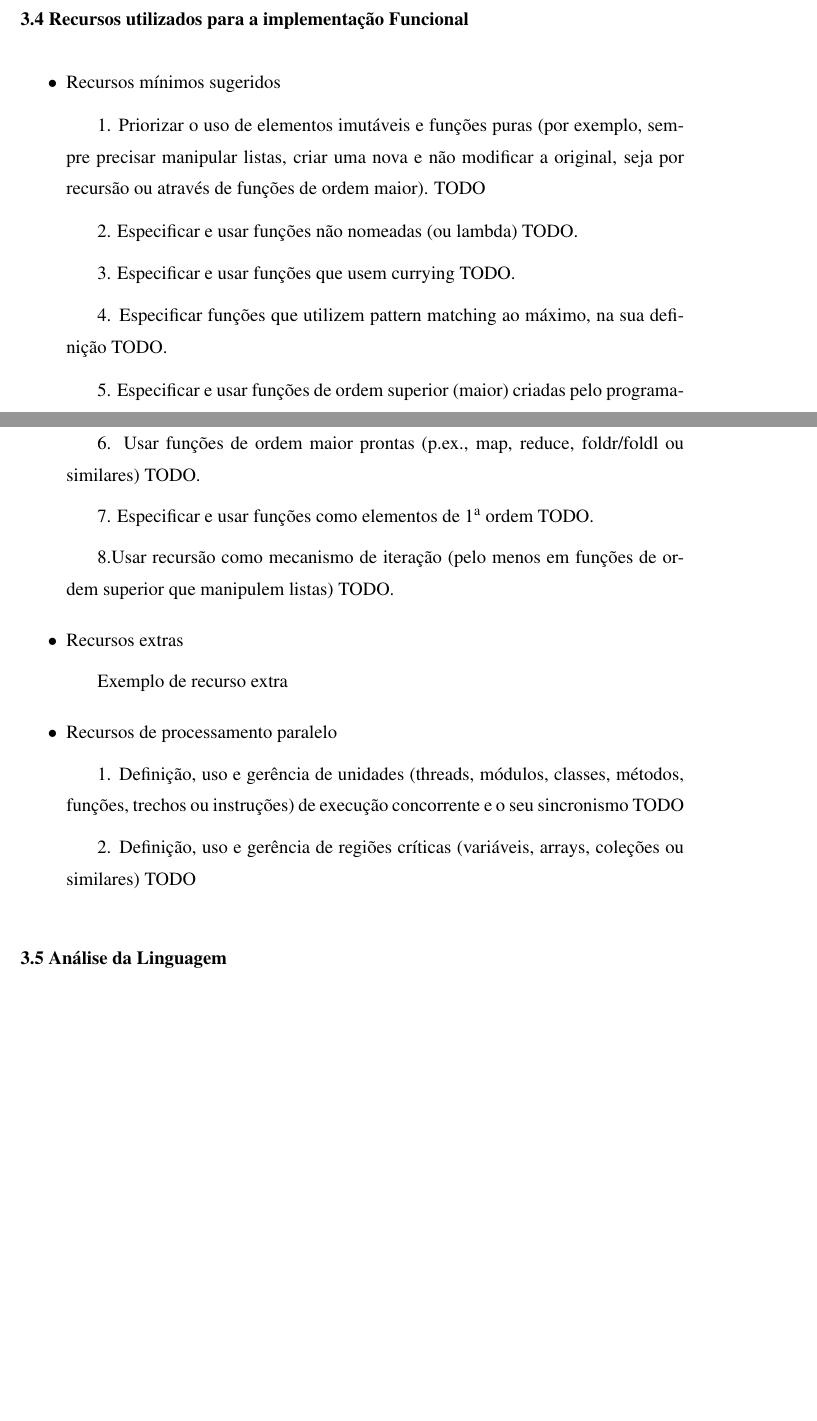
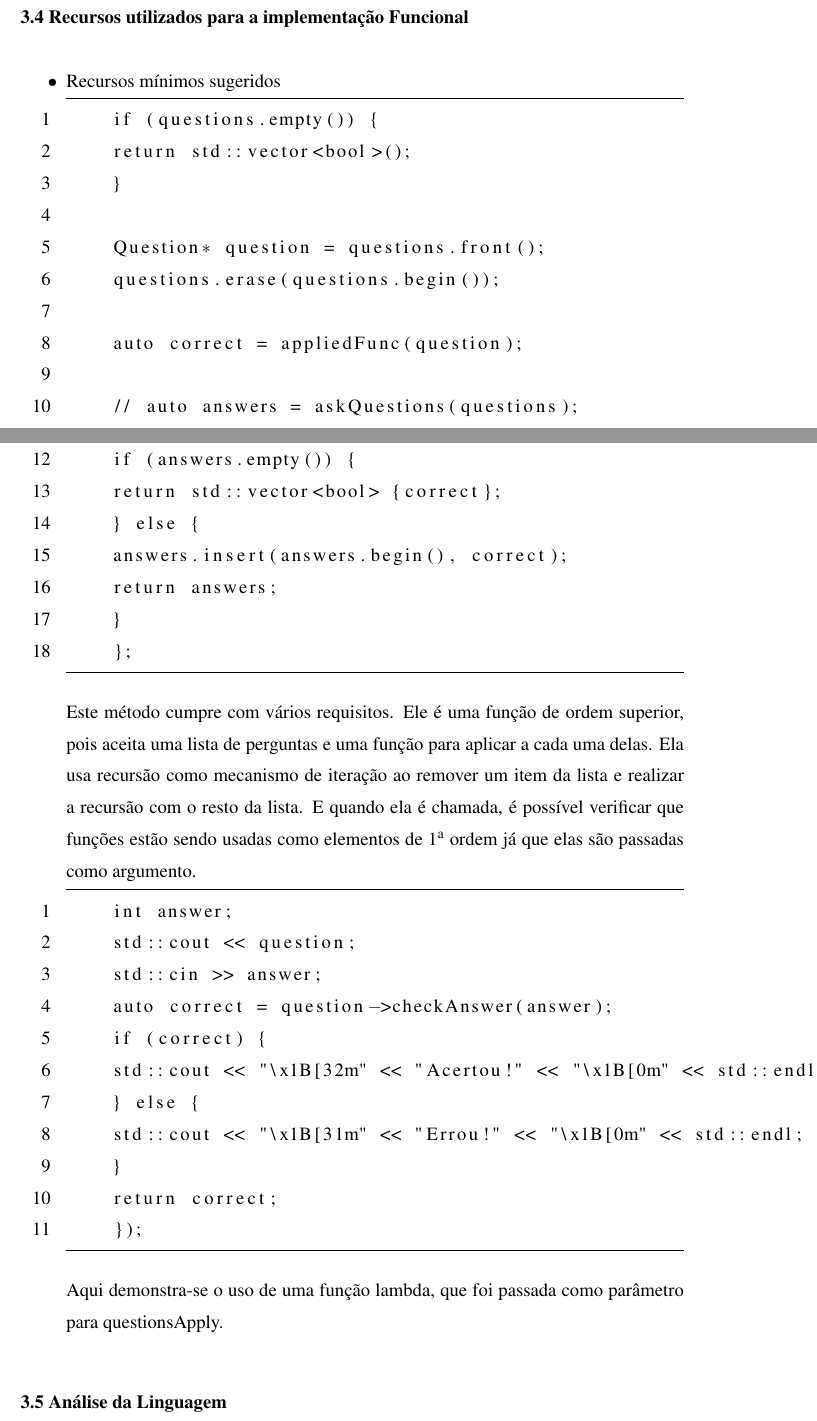
Before and after one commit to PRRRosa/relatorioMLP, a LaTeX thesis (relatorio.tex): two parts of pages 16 and 17 of 18 before the commit and two parts of pages 16 and 17 of 19 after it, joined at a grey line, cut so that both start at the same text, the shorter picture padded with empty space. The pictures show the PDF file relatorio.pdf that the author committed with the source.

Commit message:
Funcional

```diff
--- a/relatorio.tex
+++ b/relatorio.tex
@@ -530,4 +530,3 @@ Além dessas classes, uma classe Database está incluída para gravar dados do p
 \begin{itemize}
 	\item Recursos mínimos sugeridos
 
-	\subitem 1. Priorizar o uso de elementos imutáveis e funções puras (por exemplo, sempre precisar manipular listas, criar uma nova e não modificar a original, seja por recursão ou através de funções de ordem maior). TODO
@@ -534,6 +537,6 @@ Além dessas classes, uma classe Database está incluída para gravar dados do p
 
-	\subitem 2. Especificar e usar funções não nomeadas (ou lambda) TODO.
+	Question* question = questions.front();
+	questions.erase(questions.begin());
 
-	\subitem 3. Especificar e usar funções que usem currying TODO.
+	auto correct = appliedFunc(question);
 
-	\subitem 4. Especificar funções que utilizem pattern matching ao máximo, na sua definição TODO.
@@ -540,6 +552,7 @@ Além dessas classes, uma classe Database está incluída para gravar dados do p
+	\end{lstlisting}
 
-	\subitem 5. Especificar e usar funções de ordem superior (maior) criadas pelo programador TODO.
+	Este método cumpre com vários requisitos. Ele é uma função de ordem superior, pois aceita uma lista de perguntas e uma função para aplicar a cada uma delas. Ela usa recursão como mecanismo de iteração ao remover um item da lista e realizar a recursão com o resto da lista. E quando ela é chamada, é possível verificar que funções estão sendo usadas como elementos de 1ª ordem já que elas são passadas como argumento.
 
-	\subitem 6. Usar funções de ordem maior prontas (p.ex., map, reduce, foldr/foldl ou similares) TODO.
 
-	\subitem 7. Especificar e usar funções como elementos de 1ª ordem TODO.
+	\begin{lstlisting}auto answers = questionsApply(questionsList, [](Question* question) -> bool {
+	int answer;
@@ -546,12 +569,7 @@ Além dessas classes, uma classe Database está incluída para gravar dados do p
+	\end{lstlisting}
 
-	\subitem 8.Usar recursão como mecanismo de iteração (pelo menos em funções de ordem superior que manipulem listas) TODO.
+	Aqui demonstra-se o uso de uma função lambda, que foi passada como parâmetro para questionsApply.
 
-	\item Recursos extras
-	\subitem Exemplo de recurso extra
-
-	\item Recursos de processamento paralelo
-		\subitem 1. Definição, uso e gerência de unidades (threads, módulos, classes, métodos, funções, trechos ou instruções) de execução concorrente e o seu sincronismo TODO
-		\subitem 2. Definição, uso e gerência de regiões críticas (variáveis, arrays, coleções ou similares) TODO
 
 \end{itemize}
 \section{Análise da Linguagem}
```
Also changed, not shown: relatorio.pdf, relatorio.tex (23 more changed lines), 4 other files.
